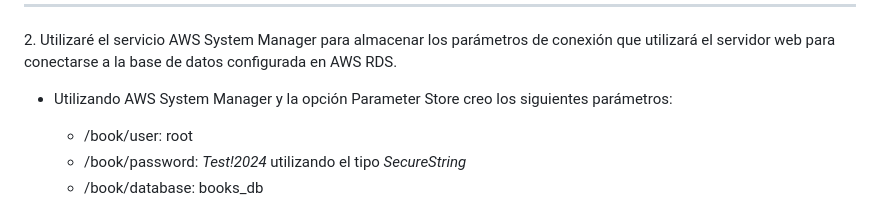
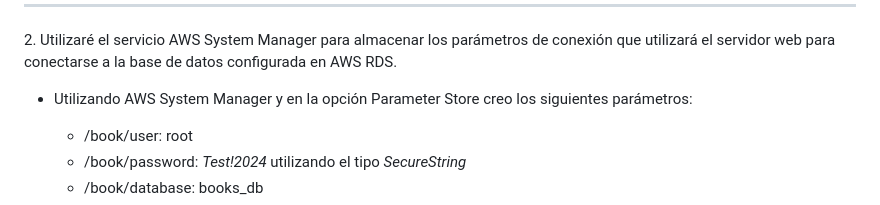
Before and after one commit to jhormanvillanueva/ec2-rds-ssm-python, a Markdown page: README.md, the part around the change. Rendered like a GitHub page.

```diff
--- a/README.md
+++ b/README.md
@@ -65,7 +65,7 @@ Necesito que la VPC tenga una conexión a Internet, por lo que debo configurar u
 <hr>
 2. Utilizaré el servicio AWS System Manager para almacenar los parámetros de conexión que utilizará el servidor web para conectarse a la base de datos configurada en AWS RDS.
 
-   - Utilizando AWS System Manager y la opción Parameter Store creo los siguientes parámetros:
+   - Utilizando AWS System Manager y en la opción Parameter Store creo los siguientes parámetros:
       - /book/user: root
       - /book/password: *Test!2024* utilizando el tipo *SecureString*
       - /book/database: books_db
```
